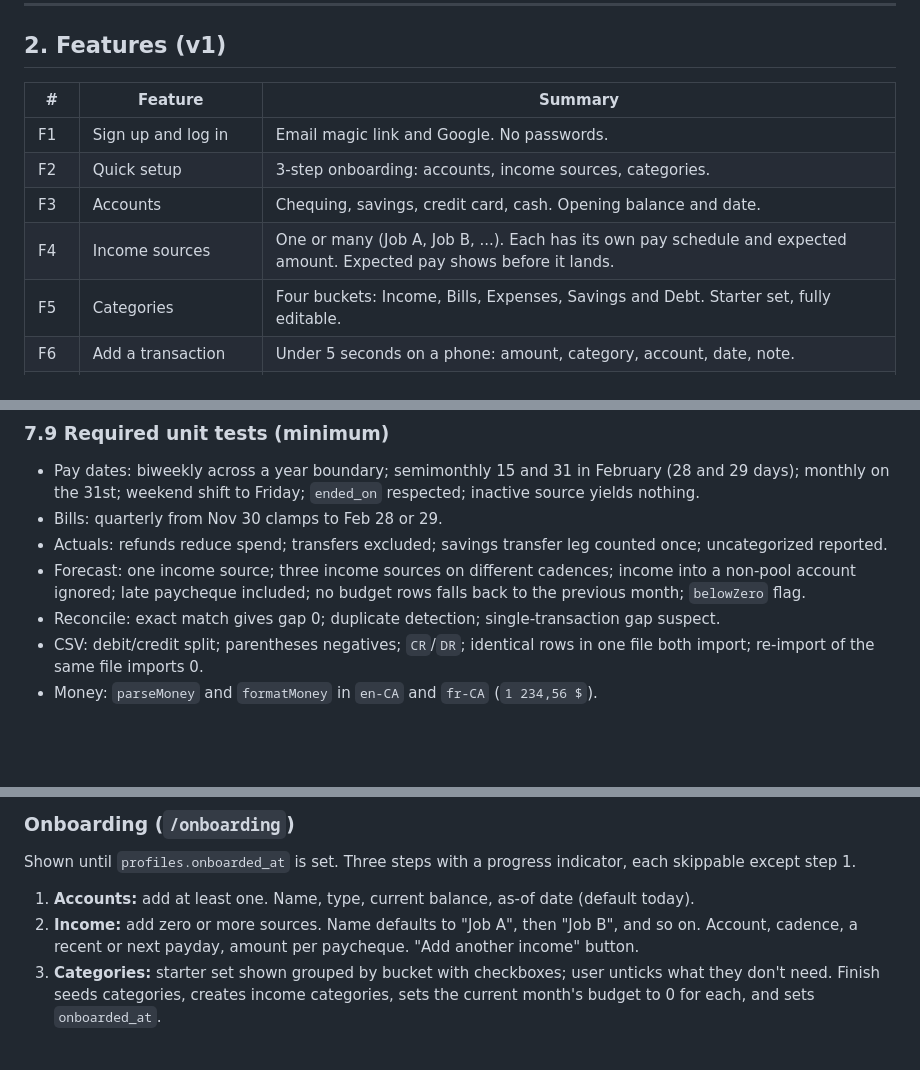
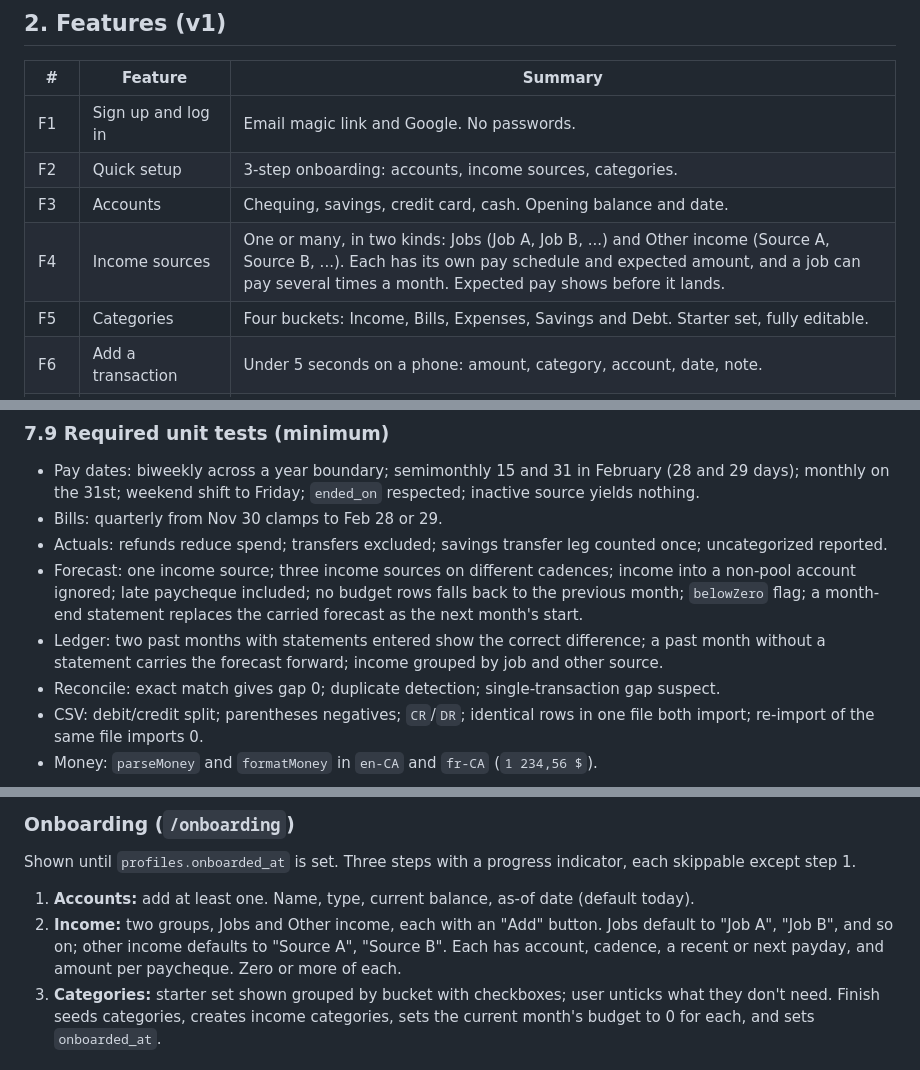
Before and after one commit to estifanoswm/financial-tracker, a Markdown page: SPEC.md, 3 parts joined by grey strips. Drawn GitHub-style; blank space fills up the shorter version.

```diff
--- a/SPEC.md
+++ b/SPEC.md
@@ -25,7 +25,7 @@ v1 is single-user per account. No shared budgets, no bank sync, no business ledg
 | F1 | Sign up and log in | Email magic link and Google. No passwords. |
 | F2 | Quick setup | 3-step onboarding: accounts, income sources, categories. |
 | F3 | Accounts | Chequing, savings, credit card, cash. Opening balance and date. |
-| F4 | Income sources | One or many (Job A, Job B, ...). Each has its own pay schedule and expected amount. Expected pay shows before it lands. |
+| F4 | Income sources | One or many, in two kinds: Jobs (Job A, Job B, ...) and Other income (Source A, Source B, ...). Each has its own pay schedule and expected amount, and a job can pay several times a month. Expected pay shows before it lands. |
 | F5 | Categories | Four buckets: Income, Bills, Expenses, Savings and Debt. Starter set, fully editable. |
 | F6 | Add a transaction | Under 5 seconds on a phone: amount, category, account, date, note. |
 | F7 | Transaction list | Search, filter by month, category, account. Edit and delete. |
@@ -360,7 +383,8 @@ Rules sorted by `priority` then `created_at`. First match wins. Matching is case
 - Pay dates: biweekly across a year boundary; semimonthly 15 and 31 in February (28 and 29 days); monthly on the 31st; weekend shift to Friday; `ended_on` respected; inactive source yields nothing.
 - Bills: quarterly from Nov 30 clamps to Feb 28 or 29.
 - Actuals: refunds reduce spend; transfers excluded; savings transfer leg counted once; uncategorized reported.
-- Forecast: one income source; three income sources on different cadences; income into a non-pool account ignored; late paycheque included; no budget rows falls back to the previous month; `belowZero` flag.
+- Forecast: one income source; three income sources on different cadences; income into a non-pool account ignored; late paycheque included; no budget rows falls back to the previous month; `belowZero` flag; a month-end statement replaces the carried forecast as the next month's start.
+- Ledger: two past months with statements entered show the correct difference; a past month without a statement carries the forecast forward; income grouped by job and other source.
 - Reconcile: exact match gives gap 0; duplicate detection; single-transaction gap suspect.
 - CSV: debit/credit split; parentheses negatives; `CR`/`DR`; identical rows in one file both import; re-import of the same file imports 0.
 - Money: `parseMoney` and `formatMoney` in `en-CA` and `fr-CA` (`1 234,56 $`).
@@ -377,7 +401,7 @@ Email field with "Send me a link" and a "Continue with Google" button. Links to
 ### Onboarding (`/onboarding`)
 Shown until `profiles.onboarded_at` is set. Three steps with a progress indicator, each skippable except step 1.
 1. **Accounts:** add at least one. Name, type, current balance, as-of date (default today).
-2. **Income:** add zero or more sources. Name defaults to "Job A", then "Job B", and so on. Account, cadence, a recent or next payday, amount per paycheque. "Add another income" button.
+2. **Income:** two groups, Jobs and Other income, each with an "Add" button. Jobs default to "Job A", "Job B", and so on; other income defaults to "Source A", "Source B". Each has account, cadence, a recent or next payday, and amount per paycheque. Zero or more of each.
 3. **Categories:** starter set shown grouped by bucket with checkboxes; user unticks what they don't need. Finish seeds categories, creates income categories, sets the current month's budget to 0 for each, and sets `onboarded_at`.
 
 ### Dashboard (`/dashboard`)
```
Also changed, not shown: other parts of SPEC.md (+29 -5 lines).
